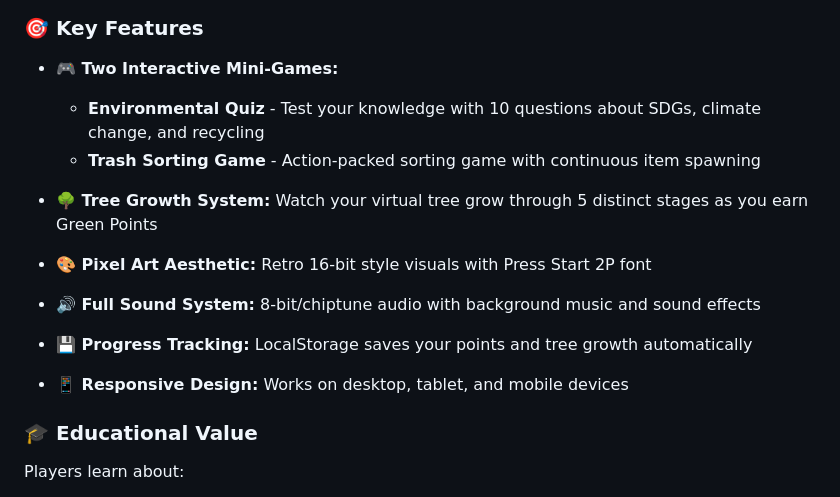
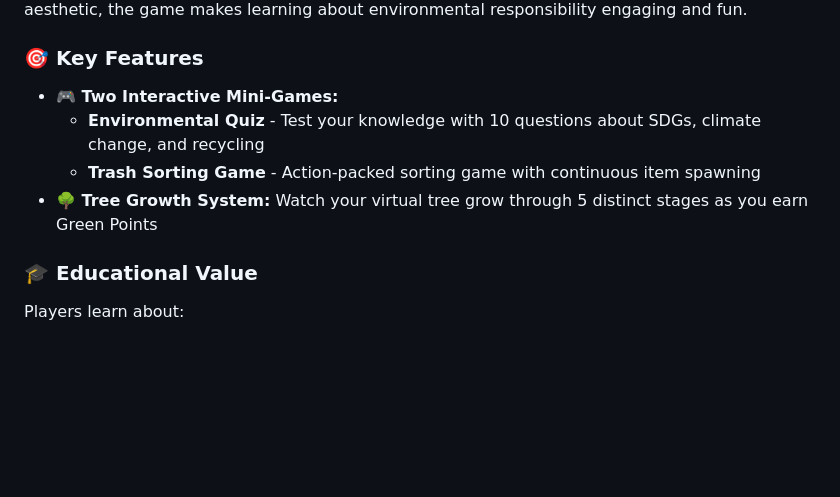
Before and after one commit to dellacee/SGS_ARIES_for_u_Game_Project_Hackathon, a Markdown page: README.md, the part around one of its changes. Drawn GitHub-style; blank space fills up the shorter version.

```diff
--- a/README.md
+++ b/README.md
@@ -31,14 +31,6 @@ Or **simply download** and double-click `game_app/index.html` - No installation
   - **Environmental Quiz** - Test your knowledge with 10 questions about SDGs, climate change, and recycling
   - **Trash Sorting Game** - Action-packed sorting game with continuous item spawning
 - **🌳 Tree Growth System:** Watch your virtual tree grow through 5 distinct stages as you earn Green Points
-
-- **🎨 Pixel Art Aesthetic:** Retro 16-bit style visuals with Press Start 2P font
-
-- **🔊 Full Sound System:** 8-bit/chiptune audio with background music and sound effects
-
-- **💾 Progress Tracking:** LocalStorage saves your points and tree growth automatically
-
-- **📱 Responsive Design:** Works on desktop, tablet, and mobile devices
 
 ### 🎓 Educational Value
 
```
Also changed, not shown: other parts of README.md (+1 -96 lines).
